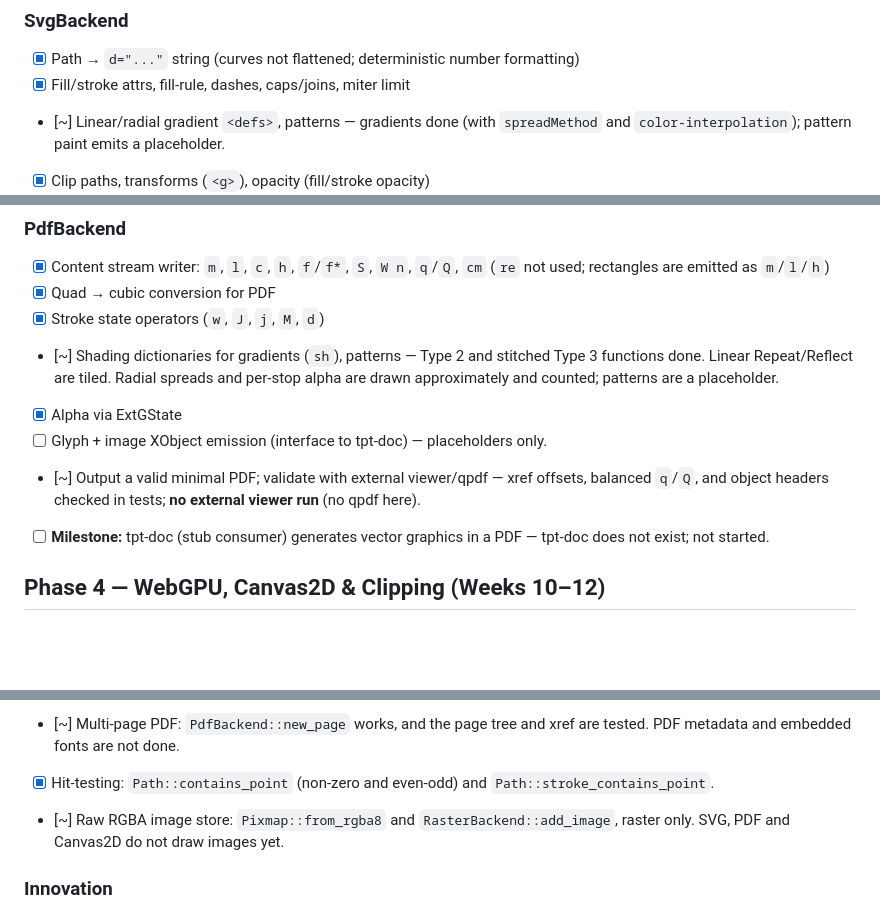
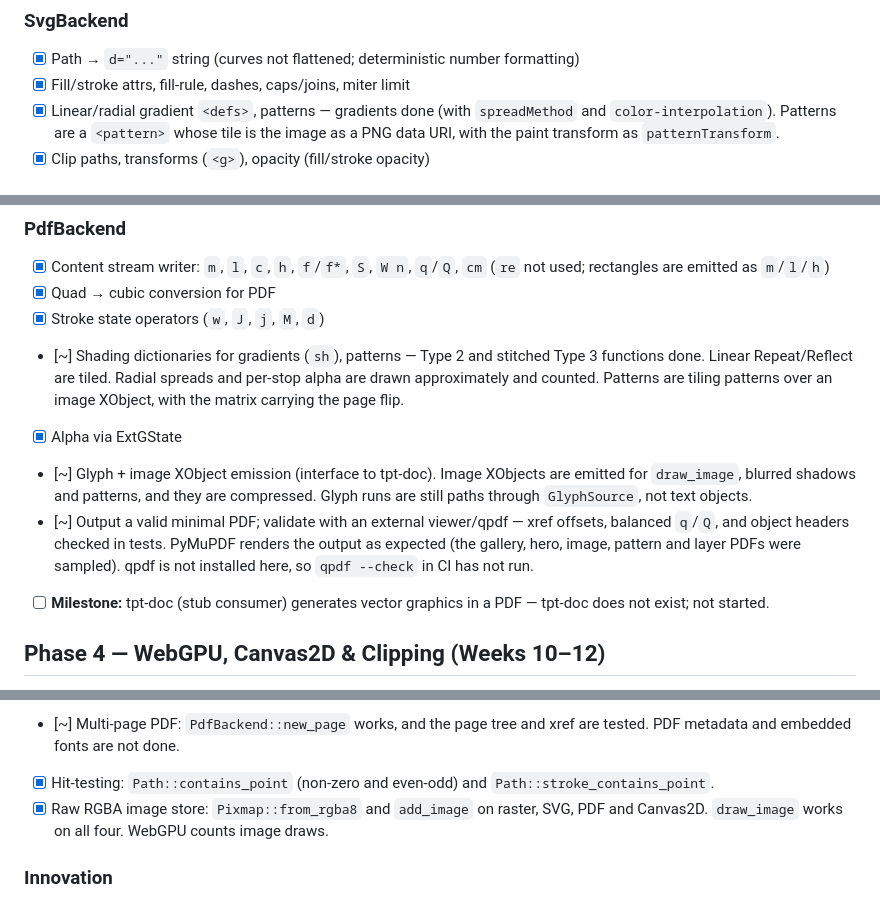
Before and after one commit to tpt-solutions/tpt-canvas, a Markdown page: TODO.md, 3 parts joined by grey strips. GitHub-like rendering; blank space fills up the shorter version.

Commit message:
Sync the checklist with what SVG, PDF and Canvas2D now draw
Several entries still described images and patterns as placeholders, which
stopped being true in earlier commits. They now say what the code does:
SVG patterns and images, PDF image XObjects and tiling patterns, the raw
RGBA image store on four backends, and PDF validation by PyMuPDF rendering
(qpdf still has not run, and the entry says so).

```diff
--- a/TODO.md
+++ b/TODO.md
@@ -79,5 +79,5 @@ Legend: `[x]` done and tested · `[~]` partly done (note says what is missing)
 ### SvgBackend
 - [x] Path → `d="..."` string (curves not flattened; deterministic number formatting)
 - [x] Fill/stroke attrs, fill-rule, dashes, caps/joins, miter limit
-- [~] Linear/radial gradient `<defs>`, patterns — gradients done (with `spreadMethod` and `color-interpolation`); pattern paint emits a placeholder.
+- [x] Linear/radial gradient `<defs>`, patterns — gradients done (with `spreadMethod` and `color-interpolation`). Patterns are a `<pattern>` whose tile is the image as a PNG data URI, with the paint transform as `patternTransform`.
 - [x] Clip paths, transforms (`<g>`), opacity (fill/stroke opacity)
@@ -86,10 +86,10 @@ Legend: `[x]` done and tested · `[~]` partly done (note says what is missing)
 - [x] Content stream writer: `m`, `l`, `c`, `h`, `f`/`f*`, `S`, `W n`, `q`/`Q`, `cm` (`re` not used; rectangles are emitted as `m`/`l`/`h`)
 - [x] Quad → cubic conversion for PDF
 - [x] Stroke state operators (`w`, `J`, `j`, `M`, `d`)
-- [~] Shading dictionaries for gradients (`sh`), patterns — Type 2 and stitched Type 3 functions done. Linear Repeat/Reflect are tiled. Radial spreads and per-stop alpha are drawn approximately and counted; patterns are a placeholder.
+- [~] Shading dictionaries for gradients (`sh`), patterns — Type 2 and stitched Type 3 functions done. Linear Repeat/Reflect are tiled. Radial spreads and per-stop alpha are drawn approximately and counted. Patterns are tiling patterns over an image XObject, with the matrix carrying the page flip.
 - [x] Alpha via ExtGState
-- [ ] Glyph + image XObject emission (interface to tpt-doc) — placeholders only.
-- [~] Output a valid minimal PDF; validate with external viewer/qpdf — xref offsets, balanced `q`/`Q`, and object headers checked in tests; **no external viewer run** (no qpdf here).
+- [~] Glyph + image XObject emission (interface to tpt-doc). Image XObjects are emitted for `draw_image`, blurred shadows and patterns, and they are compressed. Glyph runs are still paths through `GlyphSource`, not text objects.
+- [~] Output a valid minimal PDF; validate with an external viewer/qpdf — xref offsets, balanced `q`/`Q`, and object headers checked in tests. PyMuPDF renders the output as expected (the gallery, hero, image, pattern and layer PDFs were sampled). qpdf is not installed here, so `qpdf --check` in CI has not run.
 - [ ] **Milestone:** tpt-doc (stub consumer) generates vector graphics in a PDF — tpt-doc does not exist; not started.
 
 ## Phase 4 — WebGPU, Canvas2D & Clipping (Weeks 10–12)
@@ -155,7 +155,7 @@ Source: platform review. Ordered roughly by priority within each group.
 - [x] Built-in basic font so examples can render labels before `tpt-text` exists. `StrokeFont` (`tpt_canvas::text`) is a hand-drawn stroke font: digits, capitals (lowercase maps to them), and a few symbols. Glyph outlines are stroked polylines, so it is a `GlyphSource` and works through `draw_glyphs` on every backend. It is for labels, not body text. The `labels` example shows it.
 - [~] Multi-page PDF: `PdfBackend::new_page` works, and the page tree and xref are tested. PDF metadata and embedded fonts are not done.
 - [x] Hit-testing: `Path::contains_point` (non-zero and even-odd) and `Path::stroke_contains_point`.
-- [~] Raw RGBA image store: `Pixmap::from_rgba8` and `RasterBackend::add_image`, raster only. SVG, PDF and Canvas2D do not draw images yet.
+- [x] Raw RGBA image store: `Pixmap::from_rgba8` and `add_image` on raster, SVG, PDF and Canvas2D. `draw_image` works on all four. WebGPU counts image draws.
 
 ### Innovation
 - [x] Snapshot crate with `assert_render!(width, height, scene, "name")` (`tpt-canvas-snapshot`). The spec wording had no size argument, so the macro takes one. Goldens are raw RGBA in the calling crate's `snapshots/` directory, compared byte-exact.
```
Also changed, not shown: other parts of TODO.md (+1 -1 lines).
